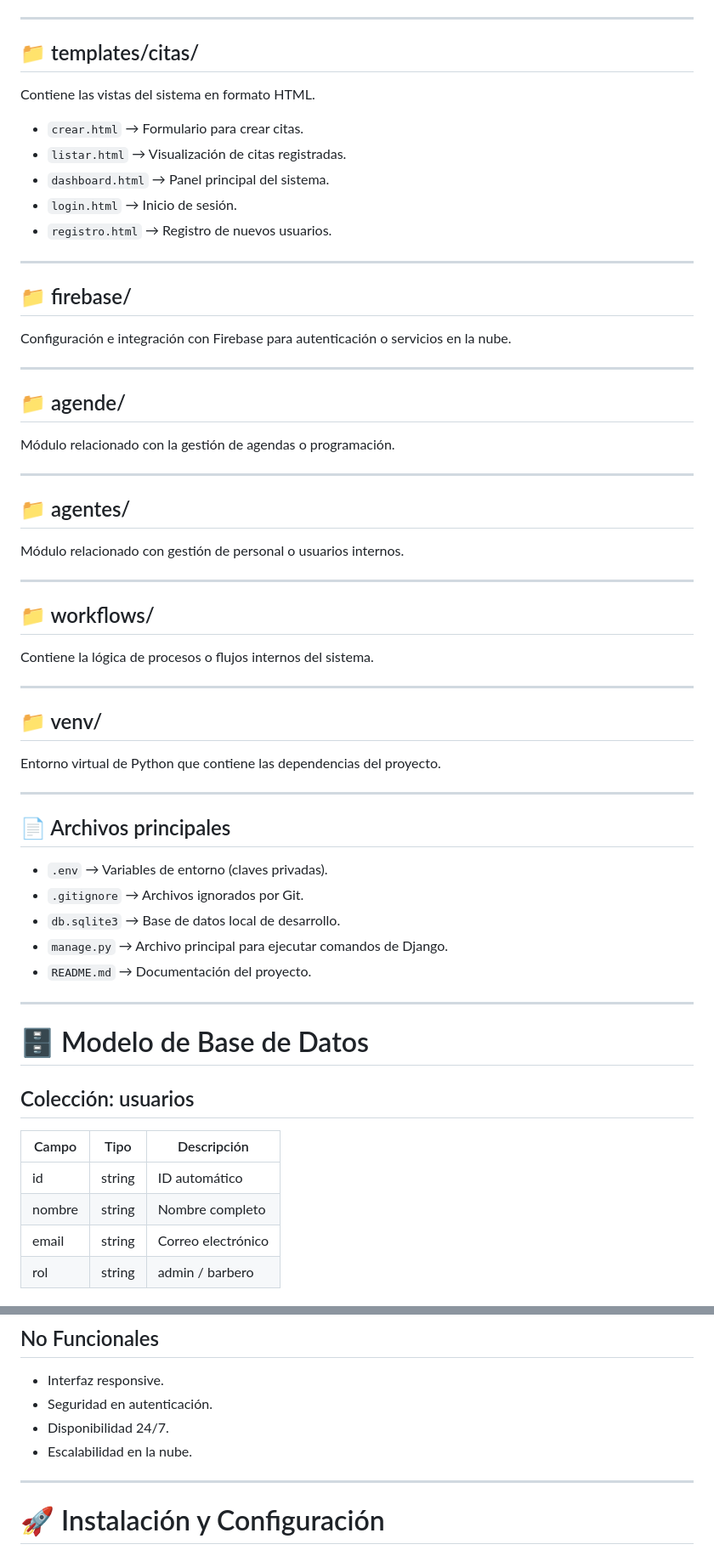
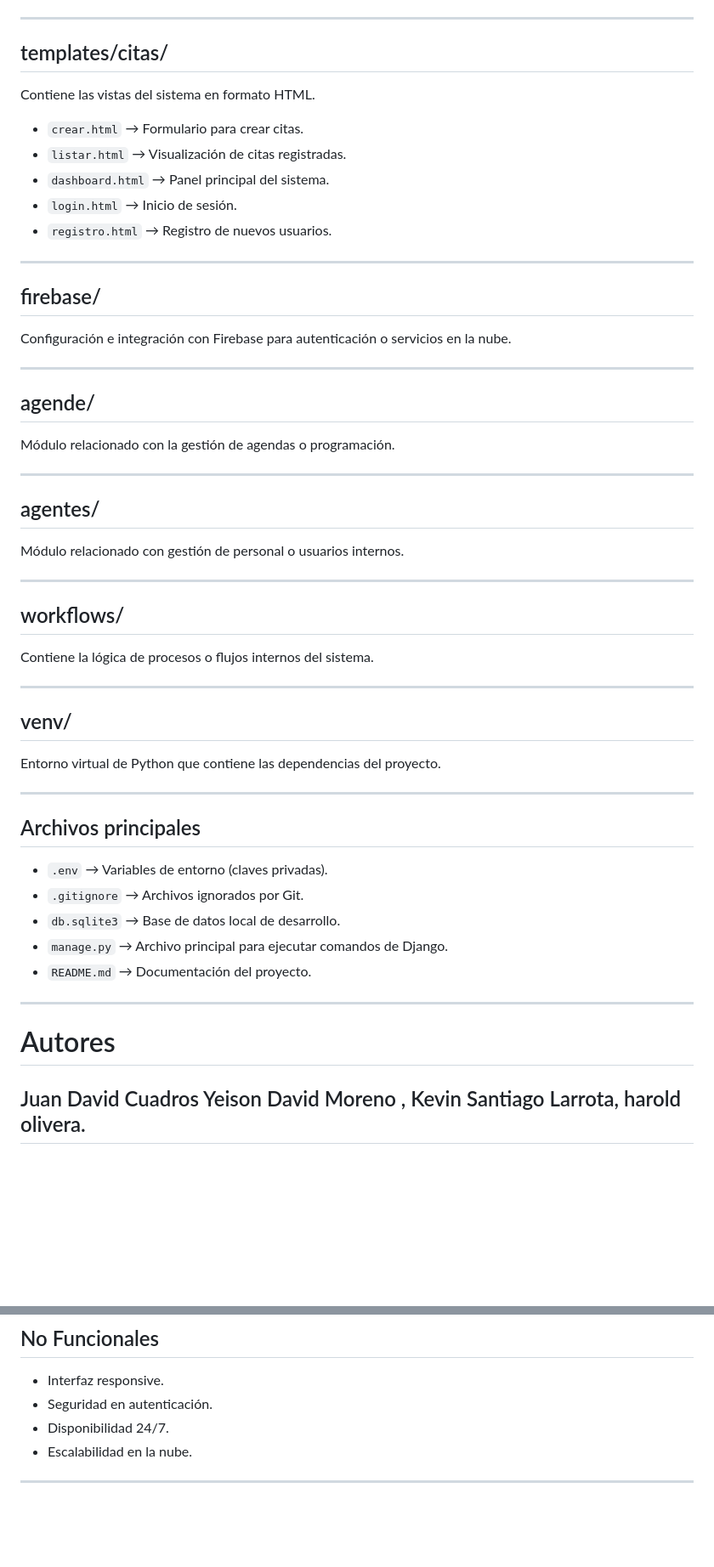
Before and after one commit to dayeison87-coder/cristian, a Markdown page: Readme.md, 2 parts joined by grey strips. Shown at 85% size. Drawn GitHub-style; blank space fills up the shorter version.

```diff
--- a/Readme.md
+++ b/Readme.md
@@ -129,7 +129,7 @@ Aplicación encargada de la gestión de usuarios y funcionalidades relacionadas
 
 ---
 
-## 📁 templates/citas/
+##  templates/citas/
 Contiene las vistas del sistema en formato HTML.
 
 - `crear.html` → Formulario para crear citas.
@@ -140,32 +140,32 @@ Contiene las vistas del sistema en formato HTML.
 
 ---
 
-## 📁 firebase/
+##  firebase/
 Configuración e integración con Firebase para autenticación o servicios en la nube.
 
 ---
 
-## 📁 agende/
+##  agende/
 Módulo relacionado con la gestión de agendas o programación.
 
 ---
 
-## 📁 agentes/
+##  agentes/
 Módulo relacionado con gestión de personal o usuarios internos.
 
 ---
 
-## 📁 workflows/
+##  workflows/
 Contiene la lógica de procesos o flujos internos del sistema.
 
 ---
 
-## 📁 venv/
+##  venv/
 Entorno virtual de Python que contiene las dependencias del proyecto.
 
 ---
 
-## 📄 Archivos principales
+##  Archivos principales
 
 - `.env` → Variables de entorno (claves privadas).
 - `.gitignore` → Archivos ignorados por Git.
@@ -174,16 +174,7 @@ Entorno virtual de Python que contiene las dependencias del proyecto.
 - `README.md` → Documentación del proyecto.
 ---
 
-# 🗄 Modelo de Base de Datos
-
-## Colección: usuarios
-
-| Campo  | Tipo   | Descripción |
-|--------|--------|------------|
-| id     | string | ID automático |
-| nombre | string | Nombre completo |
-| email  | string | Correo electrónico |
-| rol    | string | admin / barbero |
-
+# Autores
+Juan David Cuadros Yeison David Moreno , Kevin Santiago Larrota, harold olivera.
 ---
 
@@ -261,5 +213,3 @@ Estados posibles:
 - Escalabilidad en la nube.
 
 ---
-
-# 🚀 Instalación y Configuración
```
Also changed, not shown: other parts of Readme.md (+12 -51 lines).
